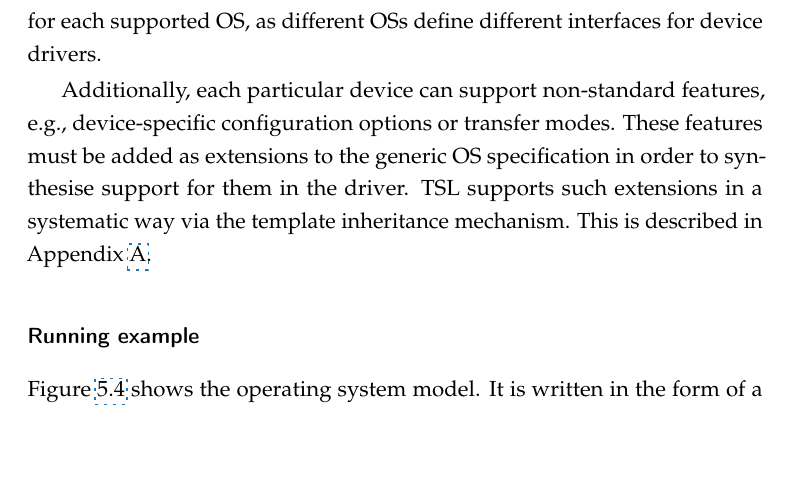
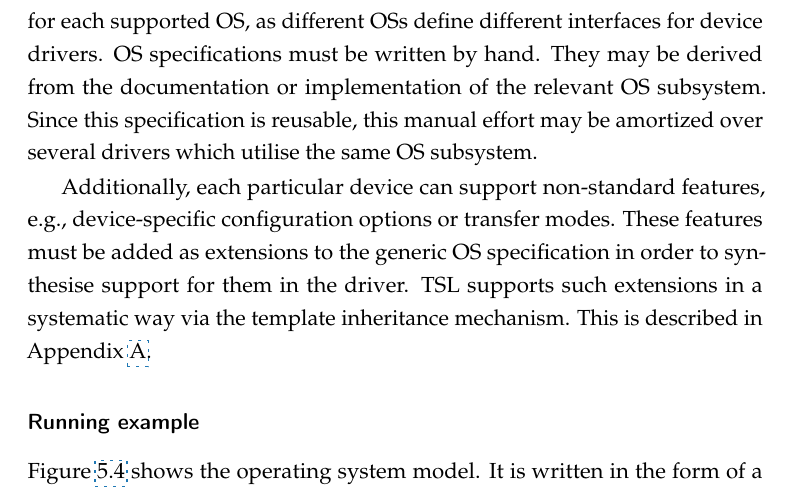
Before and after one commit to termite2/adam-thesis, a LaTeX thesis (sources/thesis.tex, which reads sources/userguided.tex): part of page 74 of 217, cut so that both start at the same text, the shorter picture padded with empty space. The pictures show the PDF file thesis.pdf that the author committed with the source.

Commit message:
clarification about origin of OS specs

```diff
--- a/sources/userguided.tex
+++ b/sources/userguided.tex
@@ -166,7 +166,7 @@ Internally, the transmitter circuit consists of a shift register and a baud rate
 
 \subsection{OS model}\label{s:os}
 
-The OS model specifies the API mandated by the OS for all drivers of the given type.  For example, any Ethernet driver must implement the interface for sending and receiving Ethernet packets.  A separate specification is needed for each supported OS, as different OSs define different interfaces for device drivers.
+The OS model specifies the API mandated by the OS for all drivers of the given type.  For example, any Ethernet driver must implement the interface for sending and receiving Ethernet packets.  A separate specification is needed for each supported OS, as different OSs define different interfaces for device drivers. OS specifications must be written by hand. They may be derived from the documentation or implementation of the relevant OS subsystem. Since this specification is reusable, this manual effort may be amortized over several drivers which utilise the same OS subsystem.
 
 Additionally, each particular device can support non-standard features, e.g., device-specific configuration options or transfer modes.  These features must be added as extensions to the generic OS specification in order to synthesise support for them in the driver.  \tsl supports such extensions in a systematic way via the template inheritance mechanism.  This is described in Appendix~\ref{ch:tsl_ref}.
 
```
Also changed, not shown: thesis.pdf.
